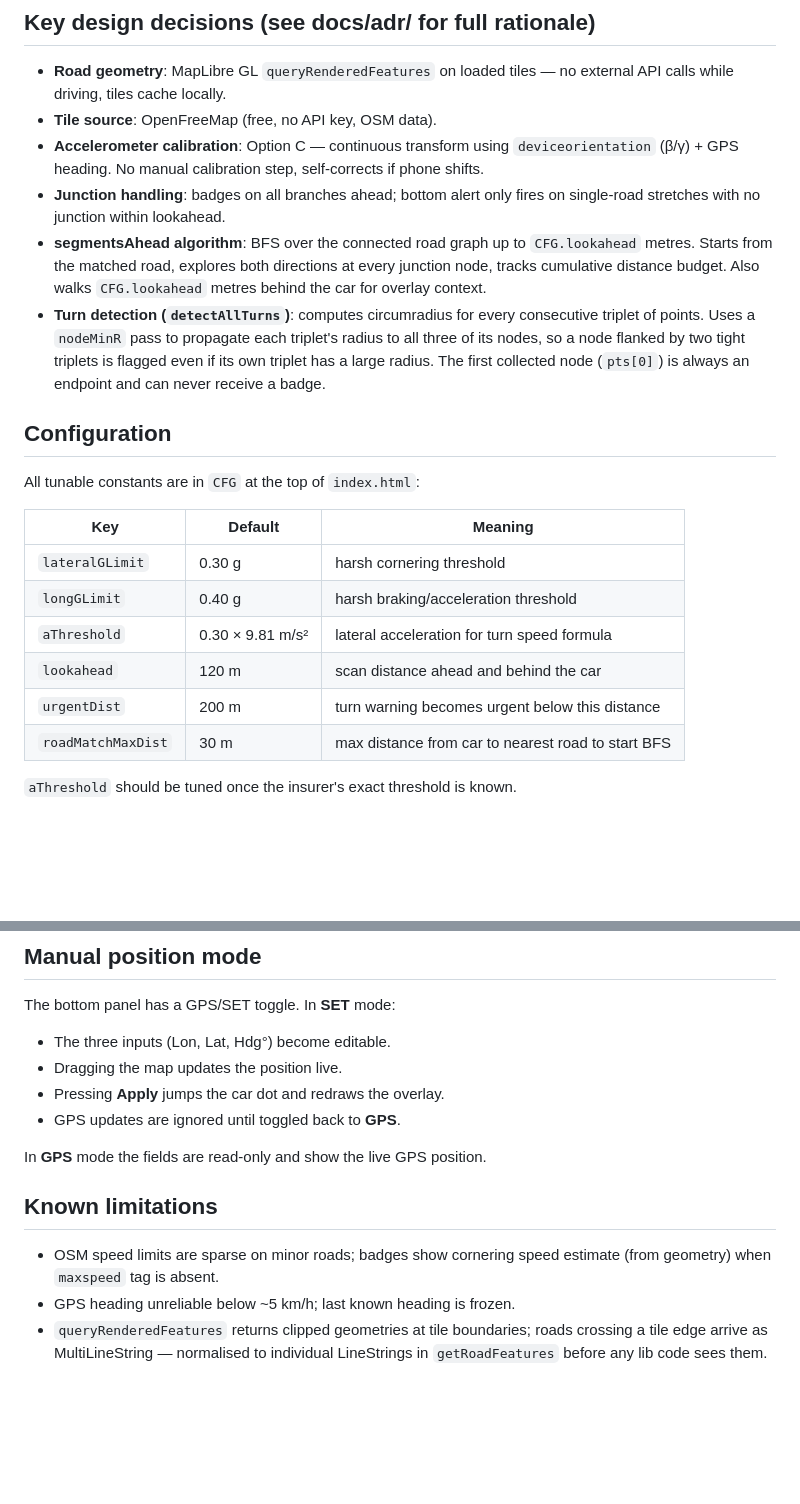
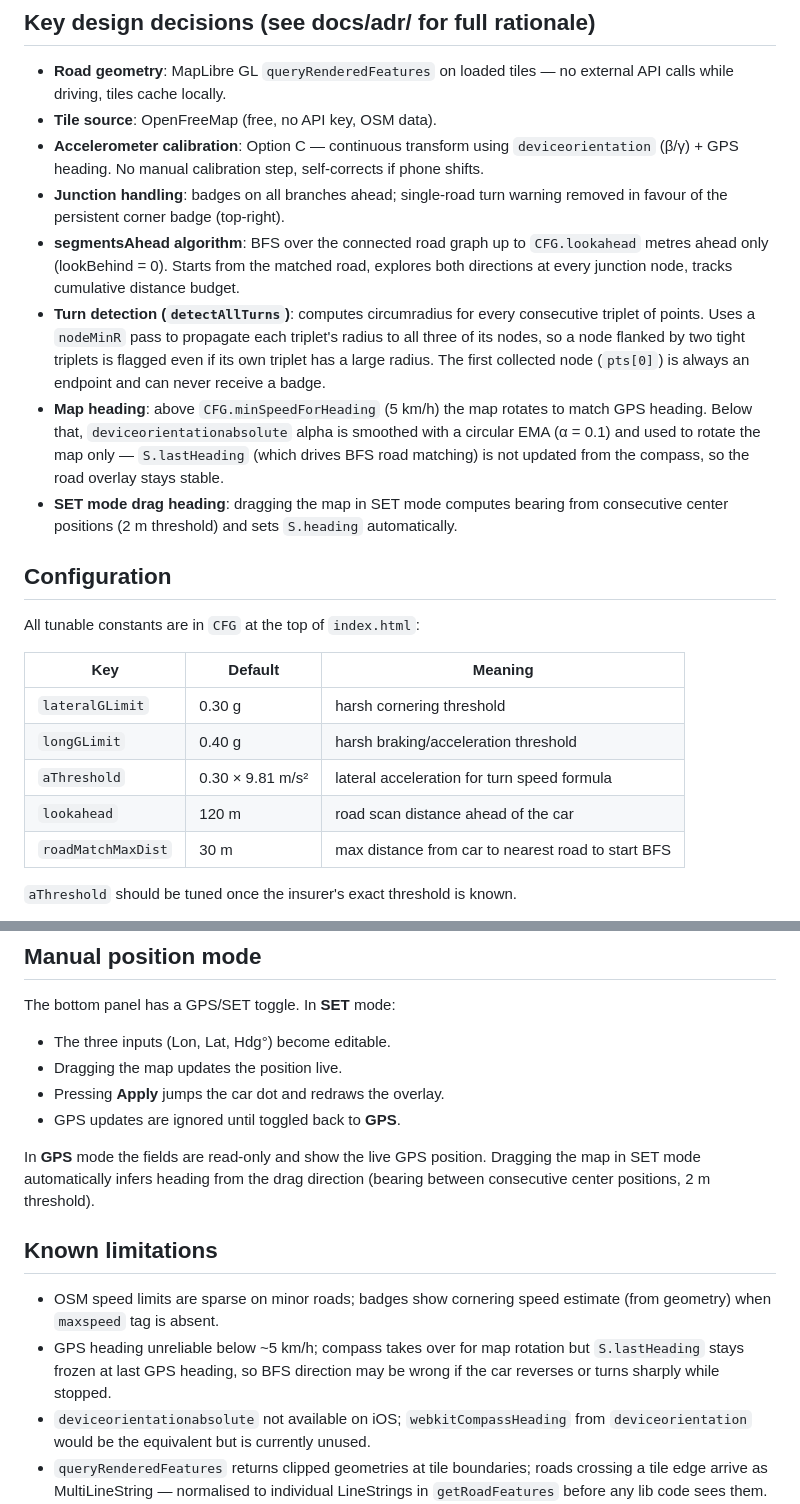
Before and after one commit to krosk/road-limit, a Markdown page: CLAUDE.md, 2 parts joined by grey strips. GitHub-like rendering; blank space fills up the shorter version.

Commit message:
Update CLAUDE.md: compass heading, SET drag, removed turn warning
https://claude.ai/code/session_01UWxbnGjrP8B1B7MhcYWKoT

```diff
--- a/CLAUDE.md
+++ b/CLAUDE.md
@@ -45,17 +45,25 @@ docs/adr/               architecture decision records
 - **Accelerometer calibration**: Option C — continuous transform using
   `deviceorientation` (β/γ) + GPS heading. No manual calibration step,
   self-corrects if phone shifts.
-- **Junction handling**: badges on all branches ahead; bottom alert only
-  fires on single-road stretches with no junction within lookahead.
+- **Junction handling**: badges on all branches ahead; single-road turn
+  warning removed in favour of the persistent corner badge (top-right).
 - **segmentsAhead algorithm**: BFS over the connected road graph up to
-  `CFG.lookahead` metres. Starts from the matched road, explores both
-  directions at every junction node, tracks cumulative distance budget.
-  Also walks `CFG.lookahead` metres behind the car for overlay context.
+  `CFG.lookahead` metres ahead only (lookBehind = 0). Starts from the
+  matched road, explores both directions at every junction node, tracks
+  cumulative distance budget.
 - **Turn detection (`detectAllTurns`)**: computes circumradius for every
   consecutive triplet of points. Uses a `nodeMinR` pass to propagate each
   triplet's radius to all three of its nodes, so a node flanked by two tight
   triplets is flagged even if its own triplet has a large radius. The first
   collected node (`pts[0]`) is always an endpoint and can never receive a badge.
+- **Map heading**: above `CFG.minSpeedForHeading` (5 km/h) the map rotates
+  to match GPS heading. Below that, `deviceorientationabsolute` alpha is
+  smoothed with a circular EMA (α = 0.1) and used to rotate the map only —
+  `S.lastHeading` (which drives BFS road matching) is not updated from the
+  compass, so the road overlay stays stable.
+- **SET mode drag heading**: dragging the map in SET mode computes bearing
+  from consecutive center positions (2 m threshold) and sets `S.heading`
+  automatically.
 
 ## Configuration
 
@@ -66,8 +74,7 @@ All tunable constants are in `CFG` at the top of `index.html`:
 | `lateralGLimit` | 0.30 g | harsh cornering threshold |
 | `longGLimit` | 0.40 g | harsh braking/acceleration threshold |
 | `aThreshold` | 0.30 × 9.81 m/s² | lateral acceleration for turn speed formula |
-| `lookahead` | 120 m | scan distance ahead and behind the car |
-| `urgentDist` | 200 m | turn warning becomes urgent below this distance |
+| `lookahead` | 120 m | road scan distance ahead of the car |
 | `roadMatchMaxDist` | 30 m | max distance from car to nearest road to start BFS |
 
 `aThreshold` should be tuned once the insurer's exact threshold is known.
@@ -103,12 +110,18 @@ The bottom panel has a GPS/SET toggle. In **SET** mode:
 - GPS updates are ignored until toggled back to **GPS**.
 
 In **GPS** mode the fields are read-only and show the live GPS position.
+Dragging the map in SET mode automatically infers heading from the drag
+direction (bearing between consecutive center positions, 2 m threshold).
 
 ## Known limitations
 
 - OSM speed limits are sparse on minor roads; badges show cornering speed
   estimate (from geometry) when `maxspeed` tag is absent.
-- GPS heading unreliable below ~5 km/h; last known heading is frozen.
+- GPS heading unreliable below ~5 km/h; compass takes over for map
+  rotation but `S.lastHeading` stays frozen at last GPS heading, so BFS
+  direction may be wrong if the car reverses or turns sharply while stopped.
+- `deviceorientationabsolute` not available on iOS; `webkitCompassHeading`
+  from `deviceorientation` would be the equivalent but is currently unused.
 - `queryRenderedFeatures` returns clipped geometries at tile boundaries;
   roads crossing a tile edge arrive as MultiLineString — normalised to
   individual LineStrings in `getRoadFeatures` before any lib code sees them.
```
